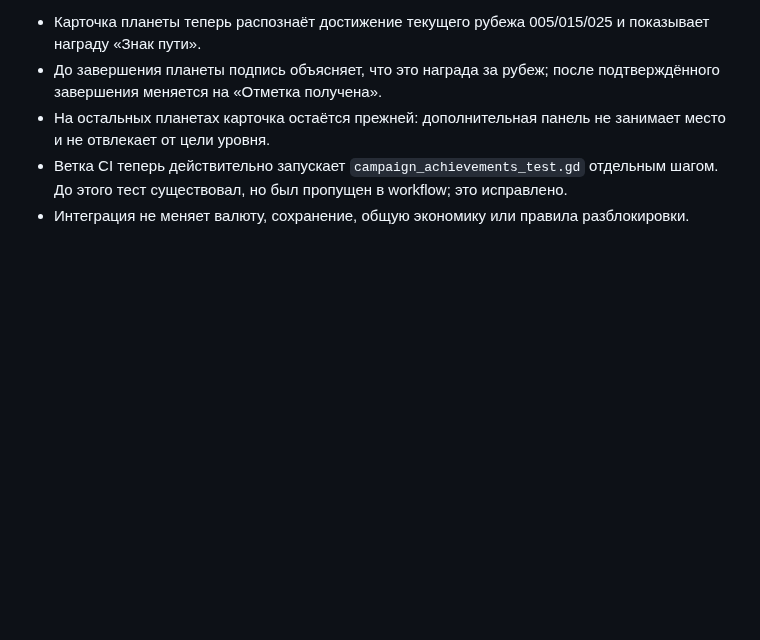
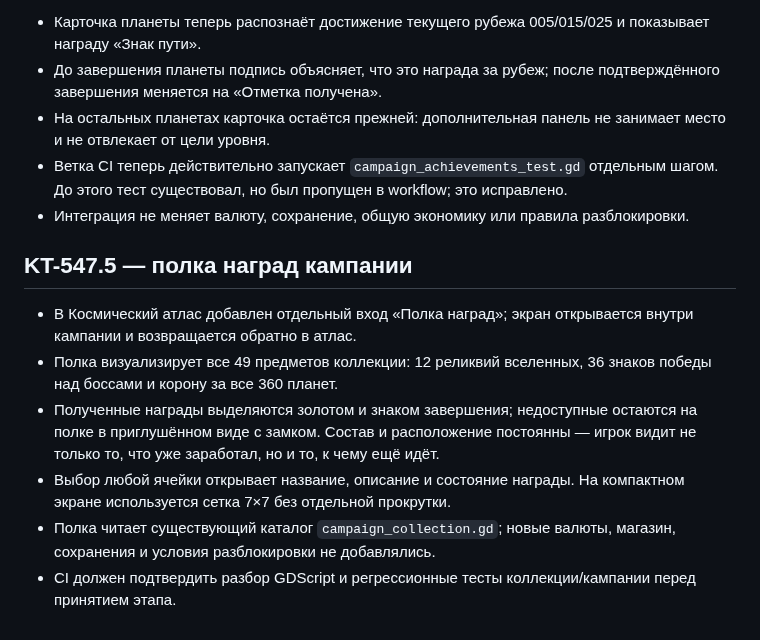
Before and after one commit to MaiklLX/Tetrios.LX, a Markdown page: godot/docs/KT-545_AUTHORED_CAMPAIGN_LAYOUTS.md, the part around the change. Drawn GitHub-style; blank space fills up the shorter version.

Commit message:
Document campaign rewards shelf

```diff
--- a/godot/docs/KT-545_AUTHORED_CAMPAIGN_LAYOUTS.md
+++ b/godot/docs/KT-545_AUTHORED_CAMPAIGN_LAYOUTS.md
@@ -101,3 +101,12 @@ This slice proves the authored-layout runtime seam; it does not mean the full St
 - На остальных планетах карточка остаётся прежней: дополнительная панель не занимает место и не отвлекает от цели уровня.
 - Ветка CI теперь действительно запускает `campaign_achievements_test.gd` отдельным шагом. До этого тест существовал, но был пропущен в workflow; это исправлено.
 - Интеграция не меняет валюту, сохранение, общую экономику или правила разблокировки.
+
+
+## KT-547.5 — полка наград кампании
+- В Космический атлас добавлен отдельный вход «Полка наград»; экран открывается внутри кампании и возвращается обратно в атлас.
+- Полка визуализирует все 49 предметов коллекции: 12 реликвий вселенных, 36 знаков победы над боссами и корону за все 360 планет.
+- Полученные награды выделяются золотом и знаком завершения; недоступные остаются на полке в приглушённом виде с замком. Состав и расположение постоянны — игрок видит не только то, что уже заработал, но и то, к чему ещё идёт.
+- Выбор любой ячейки открывает название, описание и состояние награды. На компактном экране используется сетка 7×7 без отдельной прокрутки.
+- Полка читает существующий каталог `campaign_collection.gd`; новые валюты, магазин, сохранения и условия разблокировки не добавлялись.
+- CI должен подтвердить разбор GDScript и регрессионные тесты коллекции/кампании перед принятием этапа.
```
